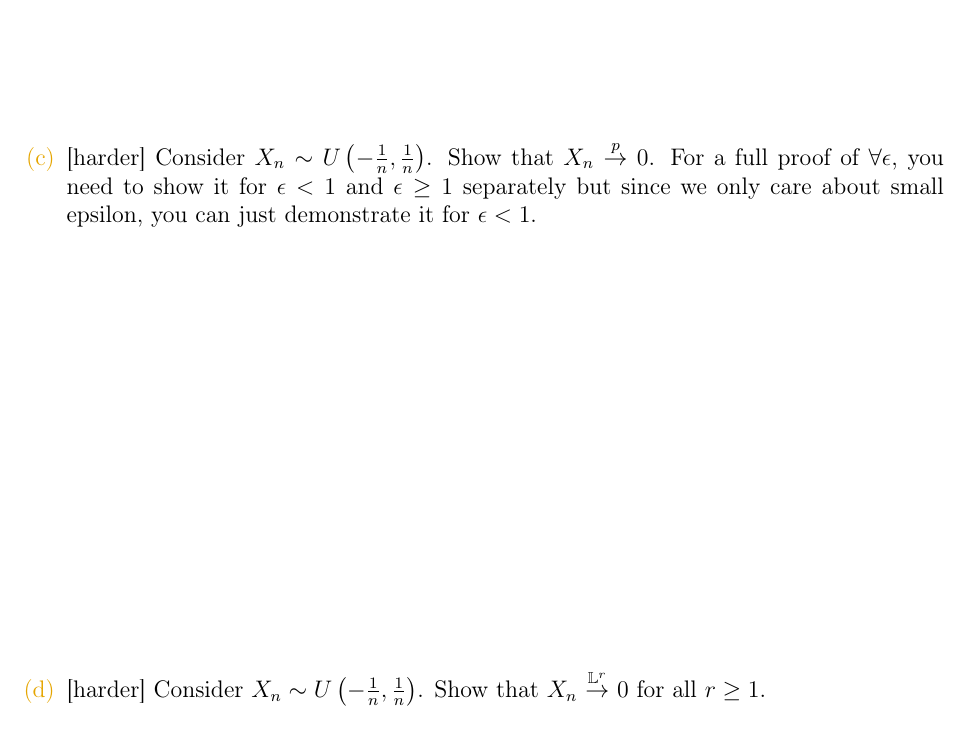
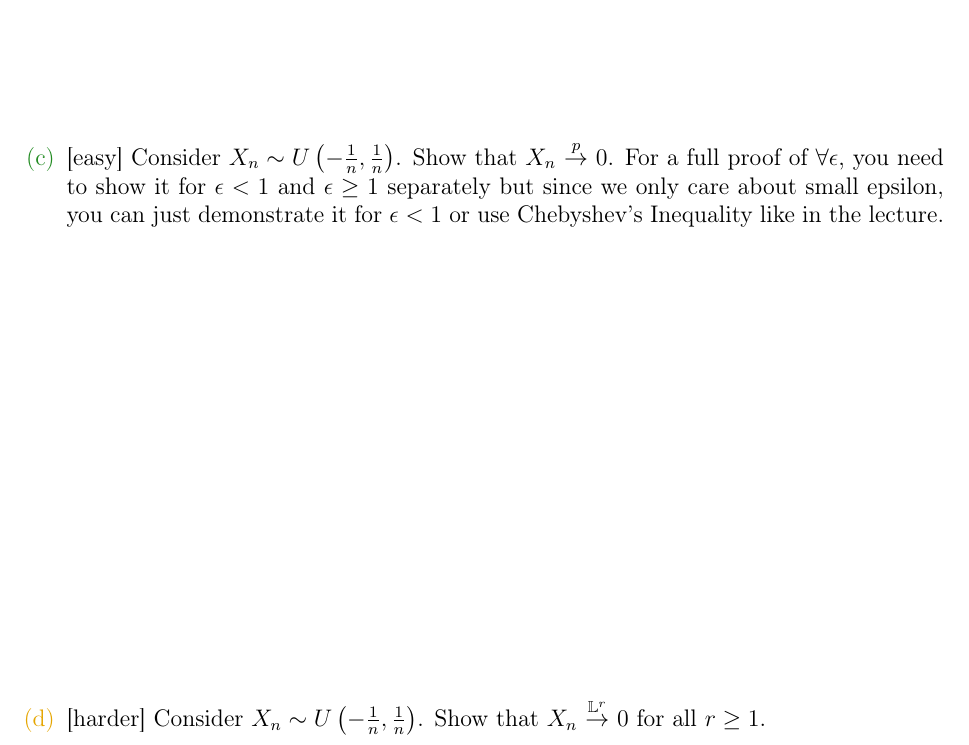
Before and after one commit to kapelner/QC_Math_621_Fall_2020, a LaTeX problem sheet (homeworks/hw07/hw07.tex): part of page 6 of 11, cut so that both start at the same text. Compiled offline with pdfLaTeX.

Commit message:
notes + HW7 3(c) wording change and downgrade to easy

```diff
--- a/homeworks/hw07/hw07.tex
+++ b/homeworks/hw07/hw07.tex
@@ -97,5 +97,5 @@ The document is available with spaces for you to write your answers. If not usin
 
-\intermediatesubproblem{Consider $X_n \sim U\parens{-\oneover{n}, \oneover{n}}$. Show that $X_n \convp 0$. For a full proof of $\forall \epsilon$, you need to show it for $\epsilon < 1$ and $\epsilon \geq 1$ separately but since we only care about small epsilon, you can just demonstrate it for $\epsilon < 1$.}\spc{7}
+\easysubproblem{Consider $X_n \sim U\parens{-\oneover{n}, \oneover{n}}$. Show that $X_n \convp 0$. For a full proof of $\forall \epsilon$, you need to show it for $\epsilon < 1$ and $\epsilon \geq 1$ separately but since we only care about small epsilon, you can just demonstrate it for $\epsilon < 1$ or use Chebyshev's Inequality like in the lecture.}\spc{7}
 
 \intermediatesubproblem{Consider $X_n \sim U\parens{-\oneover{n}, \oneover{n}}$. Show that $X_n \convLp{r} 0$ for all $r \geq 1$.}\spc{7}
 
```
Also changed, not shown: README.md, homeworks/hw07/hw07.pdf, lectures/lec23akap.pdf (added), lectures/lec23bkap.pdf (added), homeworks/hw07/hw07.tex (2 more changed lines), 2 other files.
